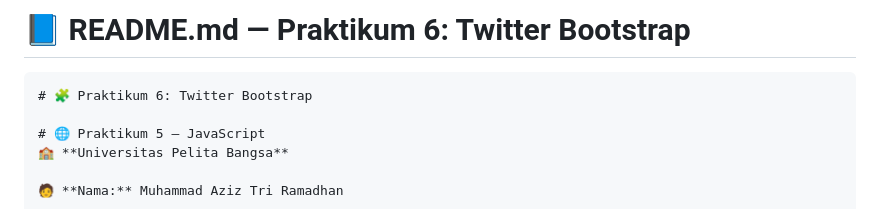
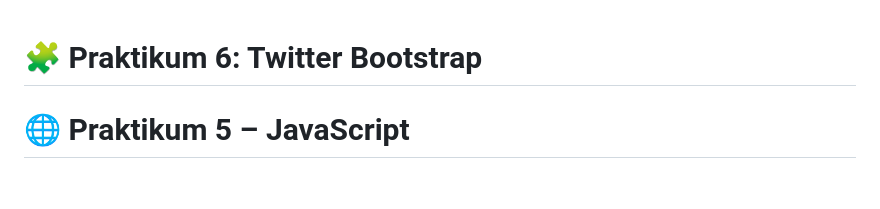
Before and after one commit to ajyss/Lab6Web, a Markdown page: README.md, the part around the change printed below. Rendered like a GitHub page; blank space fills up the shorter version.

`````diff
--- a/README.md
+++ b/README.md
@@ -1,6 +1,4 @@
-# 📘 **README.md — Praktikum 6: Twitter Bootstrap**
 
-````markdown
 # 🧩 Praktikum 6: Twitter Bootstrap
 
 # 🌐 Praktikum 5 – JavaScript
`````
Also changed, not shown: other parts of README.md (+1 -6 lines).
